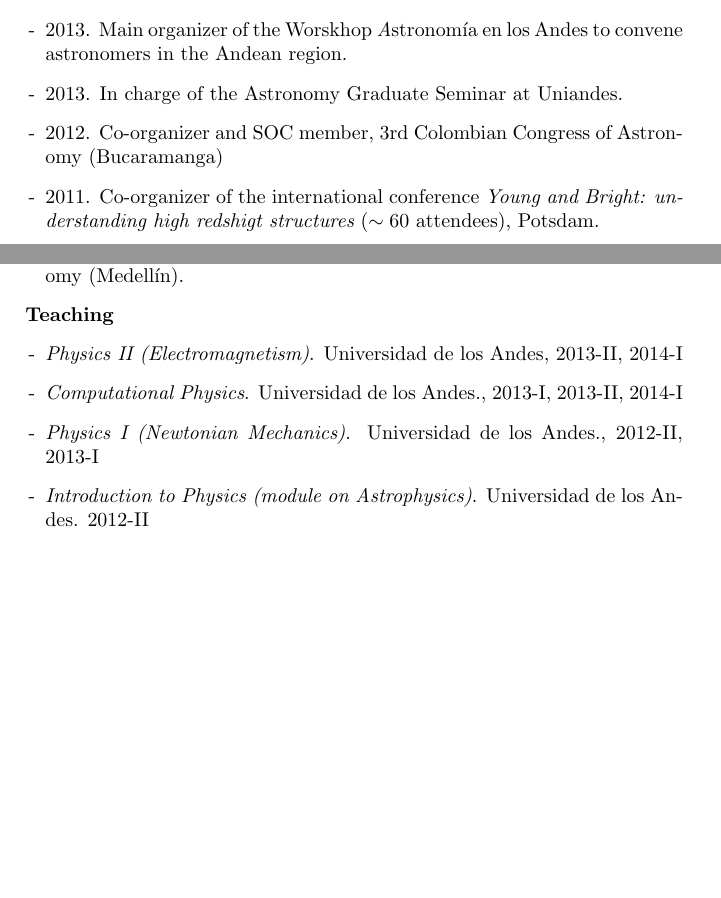
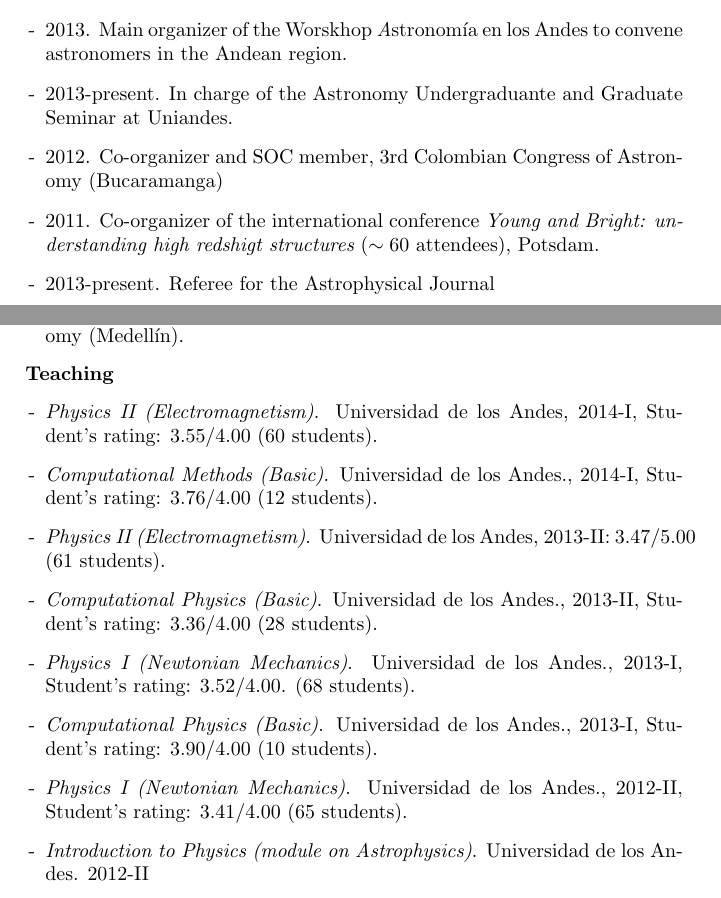
Before and after one commit to forero/CV, a LaTeX CV (Vita/CV_ForeroRomero.tex): two parts of pages 2 and 3 of 7, joined at a grey line, cut so that both start at the same text, the shorter picture padded with empty space. Compiled offline with pdfLaTeX.

Commit message:
student's rating in teaching

```diff
--- a/Vita/CV_ForeroRomero.tex
+++ b/Vita/CV_ForeroRomero.tex
@@ -100,11 +100,11 @@ AA 4976, Bogot\'a, Colombia\\
 \begin{itemize}
 \item[-] 2013. Main organizer of the Worskhop {\textit Astronom\'ia en
   los Andes} to convene astronomers in the Andean region.
-\item[-] 2013. In charge of the Astronomy Graduate Seminar at
-  Uniandes.
+\item[-] 2013-present. In charge of the Astronomy Undergraduante and Graduate Seminar at Uniandes.
 \item[-] 2012. Co-organizer and SOC member, 3rd Colombian Congress of
   Astronomy (Bucaramanga)
 \item[-] 2011. Co-organizer of the international conference {\it Young
   and Bright: understanding high redshigt structures} ($\sim 60$
   attendees), Potsdam.
+\item[-] 2013-present. Referee for the Astrophysical Journal %(1).
 \item[-] 2011-present. Referee for Monthly Notices of the Royal
@@ -123,12 +123,21 @@ AA 4976, Bogot\'a, Colombia\\
 
 {\bf Teaching}
 \begin{itemize}
+
 \item[-] {\it Physics II (Electromagnetism)}. Universidad de
-  los Andes, 2013-II, 2014-I
-\item[-] {\it Computational Physics}. Universidad de los
-  Andes., 2013-I, 2013-II, 2014-I
+  los Andes, 2014-I, Student's rating: 3.55/4.00 (60 students).
+\item[-] {\it Computational Methods (Basic)}. Universidad de los
+  Andes., 2014-I, Student's rating: 3.76/4.00 (12 students).
+\item[-] {\it Physics II (Electromagnetism)}. Universidad de
+  los Andes, 2013-II: 3.47/5.00 (61 students).
+\item[-] {\it Computational Physics (Basic)}. Universidad de los
+  Andes., 2013-II, Student's rating: 3.36/4.00 (28 students).
 \item[-] {\it Physics I (Newtonian Mechanics)}. Universidad
-  de los Andes., 2012-II, 2013-I
+  de los Andes., 2013-I, Student's rating: 3.52/4.00. (68 students).
+\item[-] {\it Computational Physics (Basic)}. Universidad de los
+  Andes., 2013-I, Student's rating: 3.90/4.00 (10 students).
+\item[-] {\it Physics I (Newtonian Mechanics)}. Universidad
+  de los Andes., 2012-II, Student's rating: 3.41/4.00 (65 students).
 \item[-] {\it Introduction to Physics (module on
   Astrophysics)}. Universidad de los Andes.  2012-II
 \item[-]{\it Lectures on Galaxy Evolution}, V Colombian
```
Also changed, not shown: Vita/CV_ForeroRomero.pdf, Vita/CV_ForeroRomero.tex (4 more changed lines).
